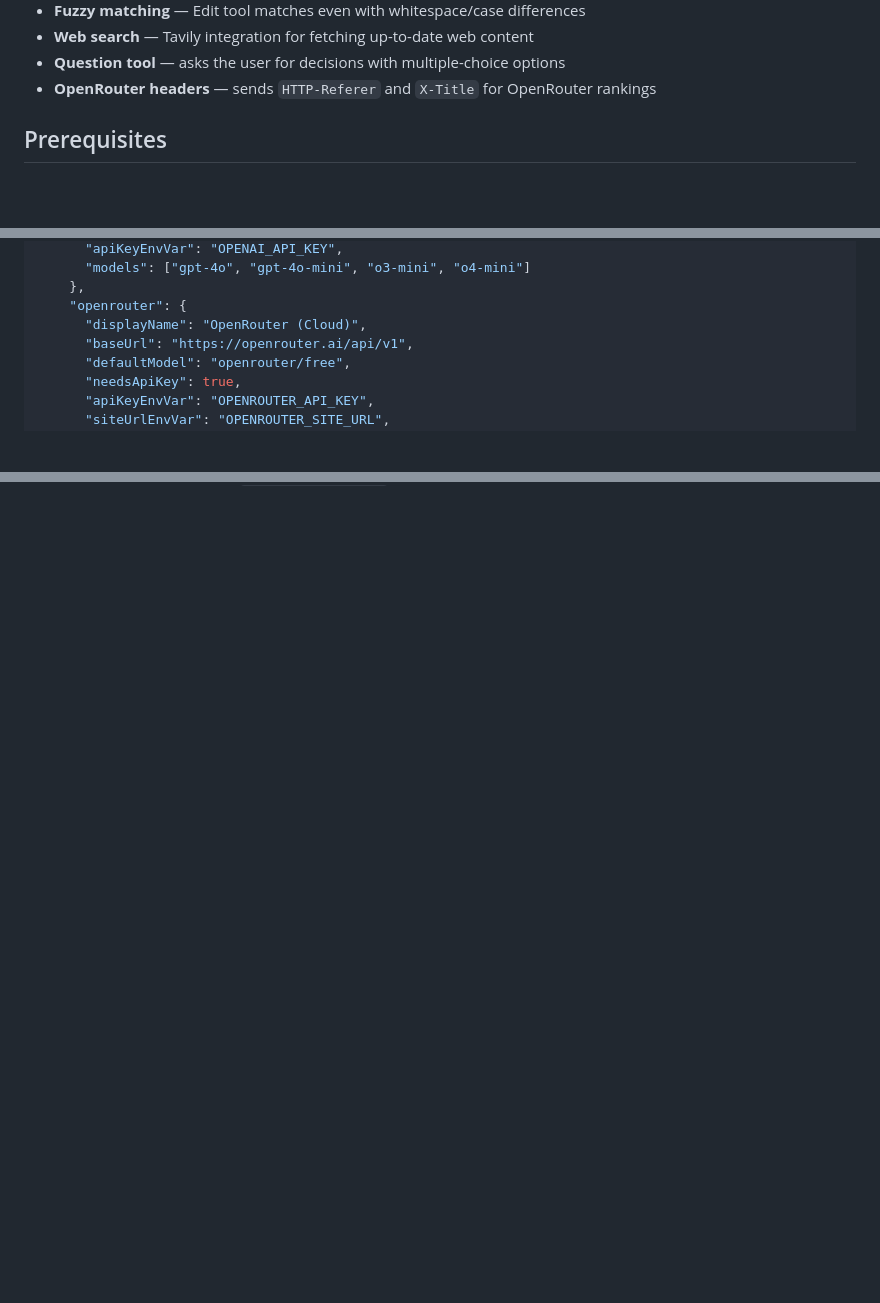
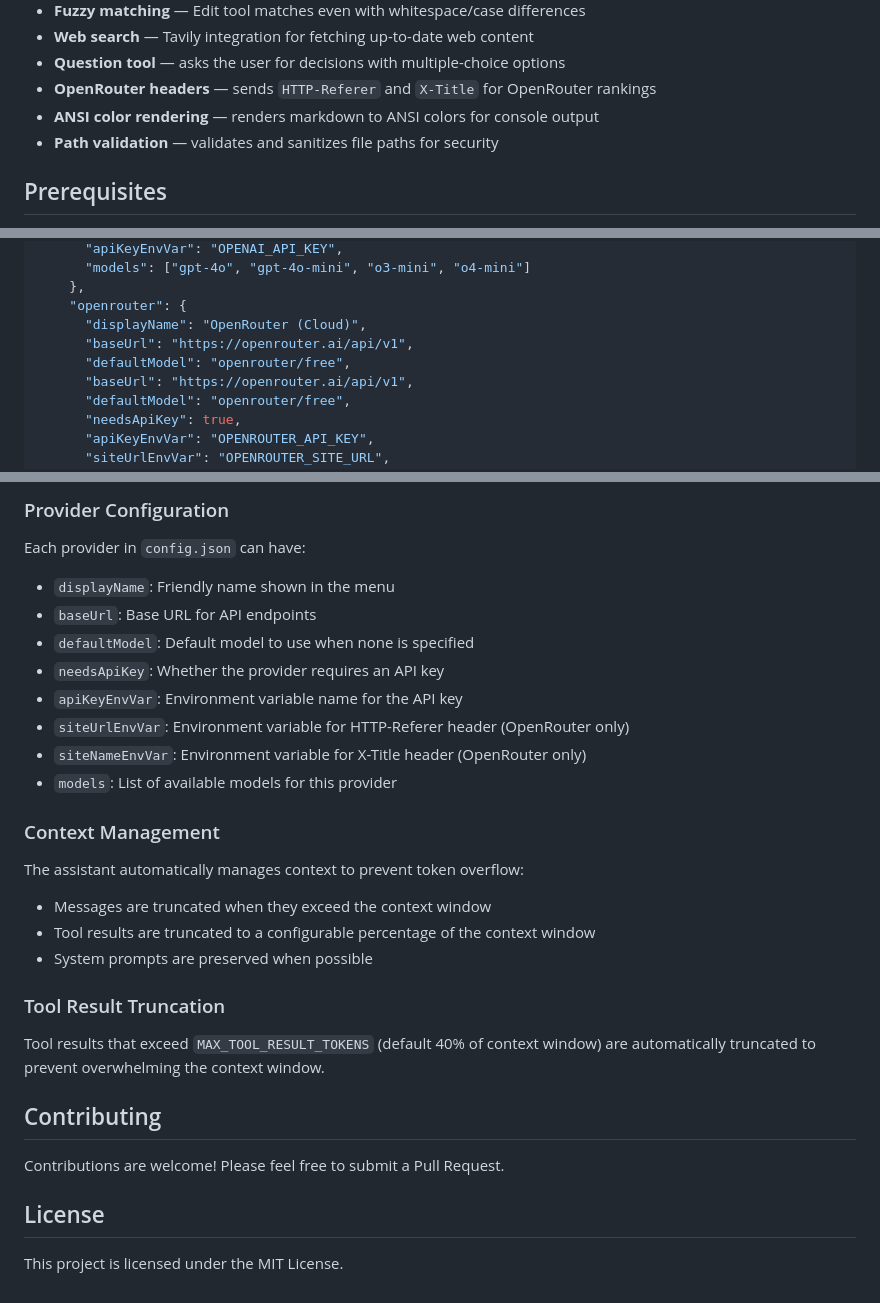
Before and after one commit to MohammadNoorAbuAsbe/coding-assistant, a Markdown page: README.md, 3 parts joined by grey strips. Rendered like a GitHub page; blank space fills up the shorter version.

```diff
--- a/README.md
+++ b/README.md
@@ -18,6 +18,8 @@ A terminal-based AI coding assistant that uses LLMs to read, write, edit, search
 - **Web search** — Tavily integration for fetching up-to-date web content
 - **Question tool** — asks the user for decisions with multiple-choice options
 - **OpenRouter headers** — sends `HTTP-Referer` and `X-Title` for OpenRouter rankings
+- **ANSI color rendering** — renders markdown to ANSI colors for console output
+- **Path validation** — validates and sanitizes file paths for security
 
 ## Prerequisites
 
@@ -97,6 +100,8 @@ You can customize providers in `config.json` (in the project root or any parent
     },
     "openrouter": {
       "displayName": "OpenRouter (Cloud)",
+      "baseUrl": "https://openrouter.ai/api/v1",
+      "defaultModel": "openrouter/free",
       "baseUrl": "https://openrouter.ai/api/v1",
       "defaultModel": "openrouter/free",
       "needsApiKey": true,
@@ -161,0 +218,30 @@ The compiled output will be in `bin/Debug/net10.0/`.
+### Provider Configuration
+
+Each provider in `config.json` can have:
+- `displayName`: Friendly name shown in the menu
+- `baseUrl`: Base URL for API endpoints
+- `defaultModel`: Default model to use when none is specified
+- `needsApiKey`: Whether the provider requires an API key
+- `apiKeyEnvVar`: Environment variable name for the API key
+- `siteUrlEnvVar`: Environment variable for HTTP-Referer header (OpenRouter only)
+- `siteNameEnvVar`: Environment variable for X-Title header (OpenRouter only)
+- `models`: List of available models for this provider
+
+### Context Management
+
+The assistant automatically manages context to prevent token overflow:
+- Messages are truncated when they exceed the context window
+- Tool results are truncated to a configurable percentage of the context window
+- System prompts are preserved when possible
+
+### Tool Result Truncation
+
+Tool results that exceed `MAX_TOOL_RESULT_TOKENS` (default 40% of context window) are automatically truncated to prevent overwhelming the context window.
+
+## Contributing
+
+Contributions are welcome! Please feel free to submit a Pull Request.
+
+## License
+
+This project is licensed under the MIT License.
```
Also changed, not shown: other parts of README.md (+53 -1 lines).
